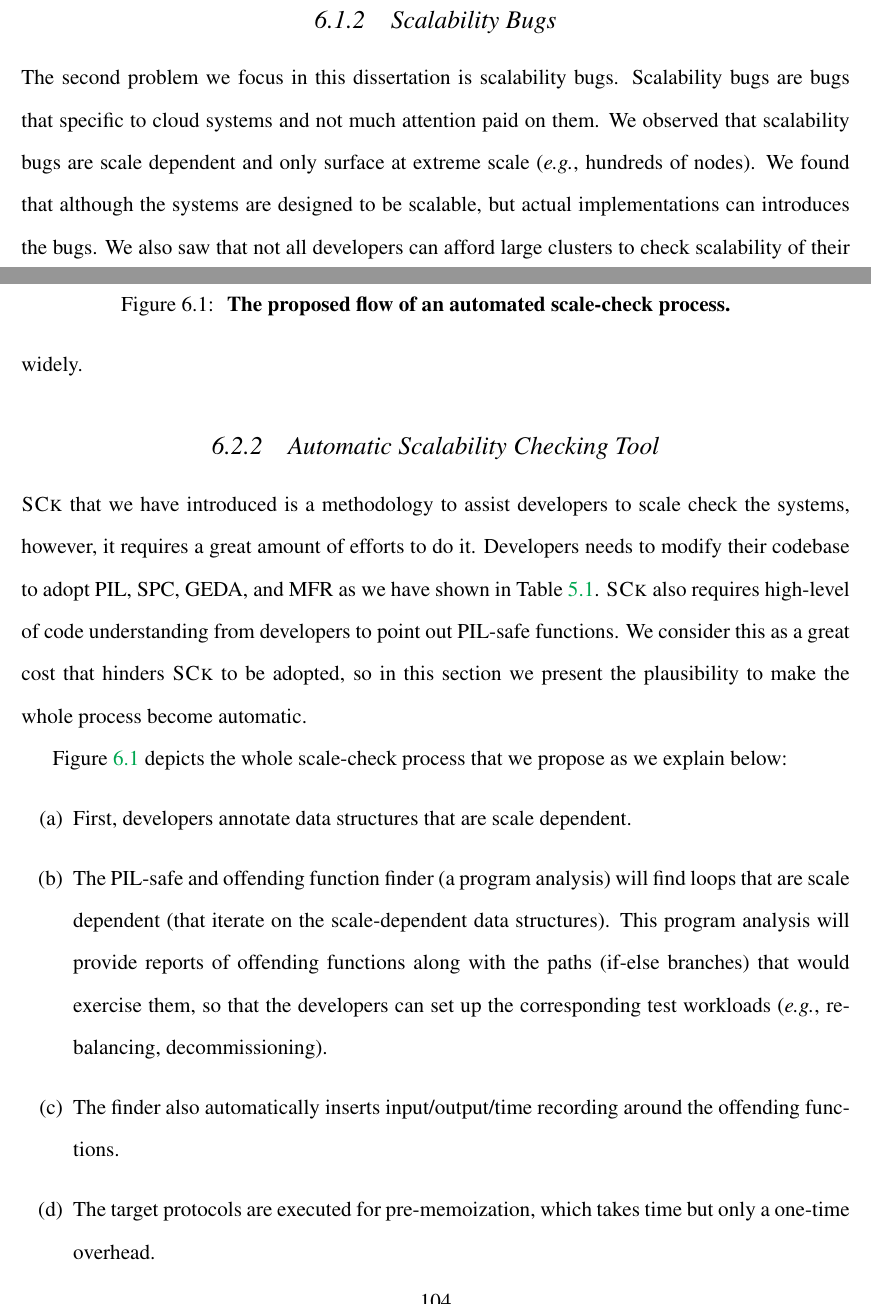
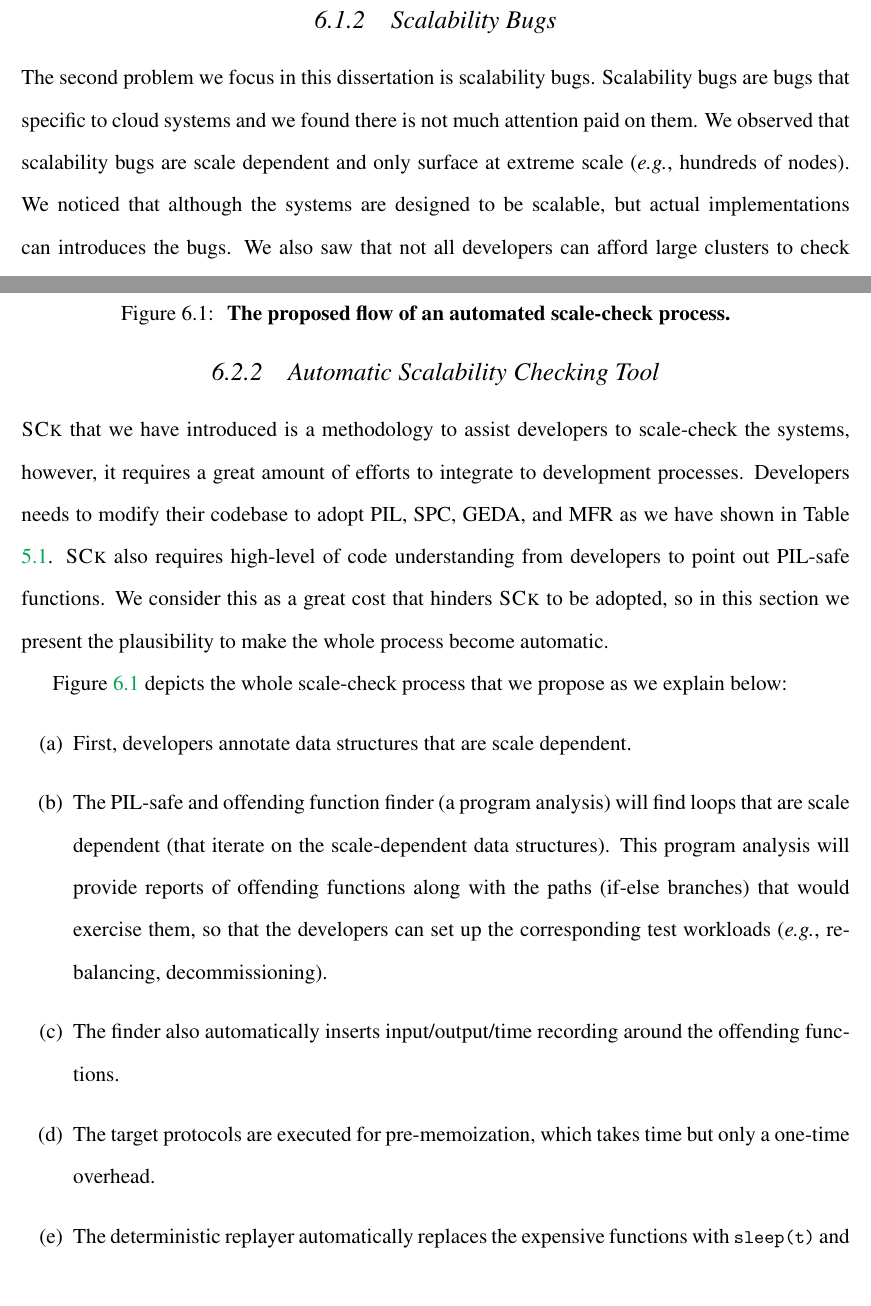
Before and after one commit to tanakorn/dissertation, a LaTeX thesis (main.tex, which reads main-future.tex): two parts of pages 114 and 116 of 130, joined at a grey line, cut so that both start at the same text. Compiled offline with pdfLaTeX.

Commit message:
Final round future

```diff
--- a/main-future.tex
+++ b/main-future.tex
@@ -53,13 +53,13 @@ bugs 49x faster than other states of the art.
 \subsection{Scalability Bugs}
 
 The second problem we focus in this dissertation is scalability bugs.
-Scalability bugs are bugs that specific to cloud systems and not much attention
-paid on them. We observed that scalability bugs are scale dependent and only
-surface at extreme scale (\eg, hundreds of nodes). We found that although the
-systems are designed to be scalable, but actual implementations can introduces
-the bugs. We also saw that not all developers can afford large clusters to check
-scalability of their code, and make bugs linger until the systems are deployed
-on large scale.
+Scalability bugs are bugs that specific to cloud systems and we found there is
+not much attention paid on them. We observed that scalability bugs are scale
+dependent and only surface at extreme scale (\eg, hundreds of nodes). We noticed
+that although the systems are designed to be scalable, but actual
+implementations can introduces the bugs. We also saw that not all developers can
+afford large clusters to check scalability of their code, and make bugs linger
+until the systems are deployed on large scale.
 
 Our observations highlight the need for scale checking that check the
 implementation of the systems. Hence, we have introduced \sck, a scale-checking
@@ -108,14 +108,16 @@ burdens on developers. We believe that ASE is a key factor to make SAMC approach
-adopted widely.
+burdens on developers. We believe that ASE is a key factor to make SAMC adopted
+widely.
 
 \subsection{Automatic Scalability Checking Tool}
 
-\sck that we have introduced is a methodology to assist developers to scale
-check the systems, however, it requires a great amount of efforts to do it.
-Developers needs to modify their codebase to adopt PIL, SPC, GEDA, and MFR as we
-have shown in Table \ref{tab-loc}. \sck also requires high-level of code
-understanding from developers to point out PIL-safe functions. We consider this
-as a great cost that hinders \sck to be adopted, so in this section we present
-the plausibility to make the whole process become automatic.
+\sck that we have introduced is a methodology to assist developers to
+scale-check the systems, however, it requires a great amount of efforts to
+integrate to development processes.  Developers needs to modify their codebase
+to adopt PIL, SPC, GEDA, and MFR as we have shown in Table \ref{tab-loc}. \sck
+also requires high-level of code understanding from developers to point out
+PIL-safe functions. We consider this as a great cost that hinders \sck to be
+adopted, so in this section we present the plausibility to make the whole
+process become automatic.
 
 \input{fig-arch}
 
```
Also changed, not shown: main-future.tex (30 more changed lines).
